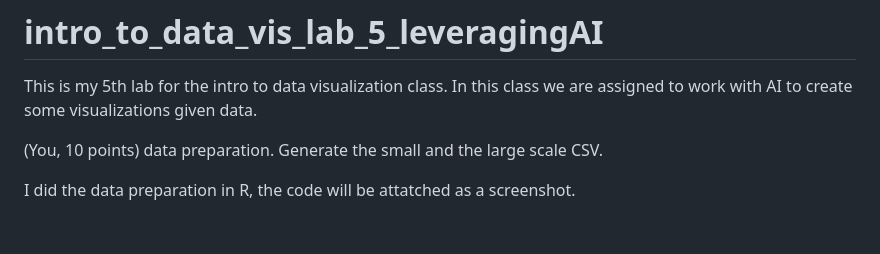
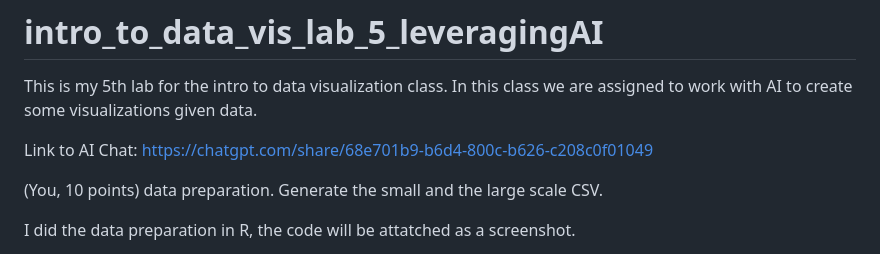
Before and after one commit to Calebwoe/intro_to_data_vis_lab_5_leveragingAI, a Markdown page: README.md, the part around the change. Rendered like a GitHub page; blank space fills up the shorter version.

```diff
--- a/README.md
+++ b/README.md
@@ -1,5 +1,7 @@
 # intro_to_data_vis_lab_5_leveragingAI
 This is my 5th lab for the intro to data visualization class. In this class we are assigned to work with AI to create some visualizations given data.
+
+Link to AI Chat: https://chatgpt.com/share/68e701b9-b6d4-800c-b626-c208c0f01049
 
 (You, 10 points) data preparation. Generate the small and the large scale CSV.
 
```
